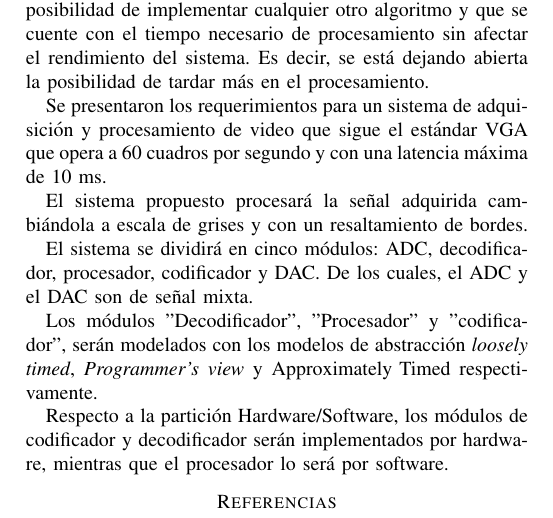
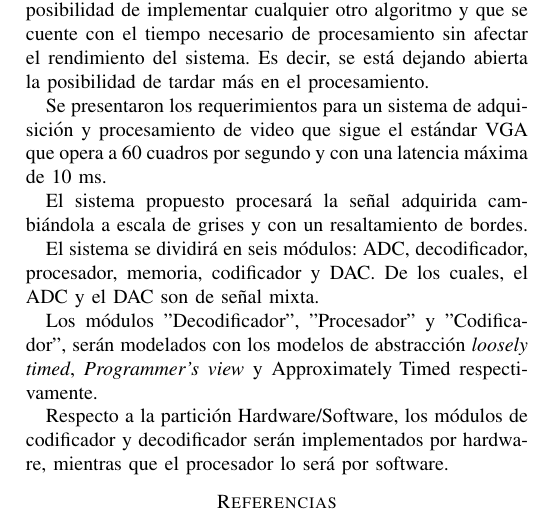
Before and after one commit to lleon95/high-level-design-projects, a LaTeX paper (docs/hld.tex): part of page 2 of 2, cut so that both start at the same text. Compiled offline with pdfLaTeX.

Commit message:
Fix typos

```diff
--- a/docs/hld.tex
+++ b/docs/hld.tex
@@ -387,10 +387,10 @@ latencia m\'axima de 10 ms.
 El sistema propuesto procesar\'a la se\~nal adquirida cambi\'andola a escala de
 grises y con un resaltamiento de bordes.
 
-El sistema se dividir\'a en cinco m\'odulos: ADC, decodificador, procesador,
+El sistema se dividir\'a en seis m\'odulos: ADC, decodificador, procesador, memoria,
 codificador y DAC. De los cuales, el ADC y el DAC son de se\~nal mixta.
 
-Los m\'odulos "Decodificador", "Procesador" y "codificador", ser\'an modelados con los
+Los m\'odulos "Decodificador", "Procesador" y "Codificador", ser\'an modelados con los
 modelos de abstracci\'on \textit{loosely timed}, \textit{Programmer's view} y
 \text{Approximately Timed} respectivamente.
 
```
Also changed, not shown: docs/hld.pdf.
